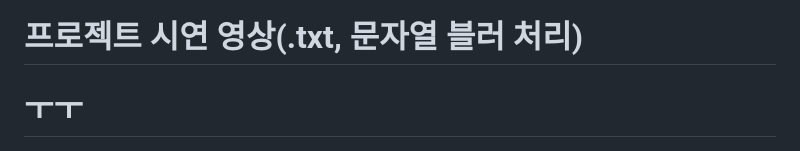
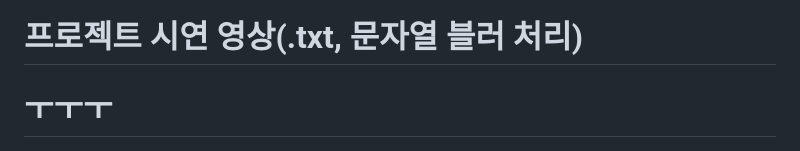
Before and after one commit to DAUOpenSW/PVMM, a Markdown page: README.md, the part around the change. GitHub-like rendering.

```diff
--- a/README.md
+++ b/README.md
@@ -5,7 +5,7 @@
 * ex) 아 진짜 씨발 기훈이형 일 좆같이 할래? -> 아 진짜 (---) 기훈이형 일 (---)이 할래?
 
 # 프로젝트 시연 영상(.txt, 문자열 블러 처리)
-# ㅜㅜ
+# ㅜㅜㅜ
 [![Video Label](/src/imgs/logo.png)](https://youtu.be/9pCCKXYSrt8?si=SUoRJZ16m9R-fcXL)
 
 ##### 이미지를 누르면 시연영상을 확인할 수 있습니다.
```
